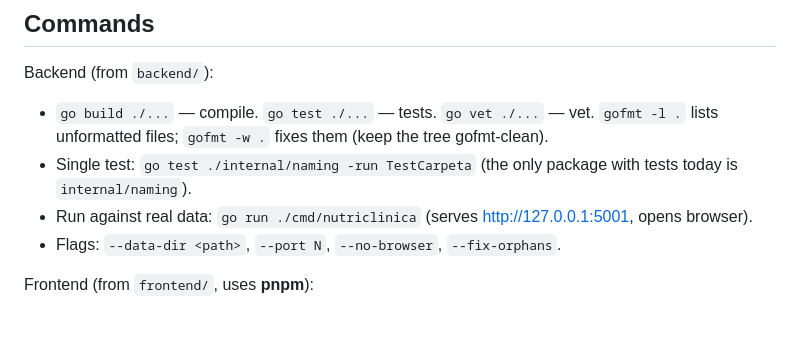
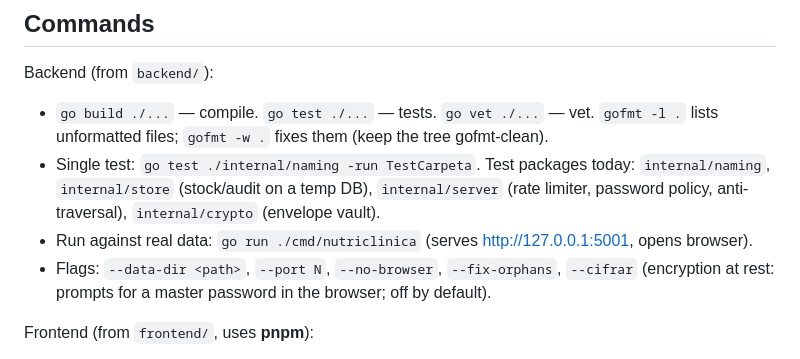
Before and after one commit to rechedev9/nutriclinica-app, a Markdown page: CLAUDE.md, the part around one of its changes. GitHub-like rendering; blank space fills up the shorter version.

```diff
--- a/CLAUDE.md
+++ b/CLAUDE.md
@@ -26,9 +26,9 @@ dist/       cross-compiled release binaries — gitignored
 
 Backend (from `backend/`):
 - `go build ./...` — compile. `go test ./...` — tests. `go vet ./...` — vet. `gofmt -l .` lists unformatted files; `gofmt -w .` fixes them (keep the tree gofmt-clean).
-- Single test: `go test ./internal/naming -run TestCarpeta` (the only package with tests today is `internal/naming`).
+- Single test: `go test ./internal/naming -run TestCarpeta`. Test packages today: `internal/naming`, `internal/store` (stock/audit on a temp DB), `internal/server` (rate limiter, password policy, anti-traversal), `internal/crypto` (envelope vault).
 - Run against real data: `go run ./cmd/nutriclinica` (serves http://127.0.0.1:5001, opens browser).
-- Flags: `--data-dir <path>`, `--port N`, `--no-browser`, `--fix-orphans`.
+- Flags: `--data-dir <path>`, `--port N`, `--no-browser`, `--fix-orphans`, `--cifrar` (encryption at rest: prompts for a master password in the browser; off by default).
 
 Frontend (from `frontend/`, uses **pnpm**):
 - `pnpm install` then `pnpm dev:full` — starts **both** the Go backend (:5001) and the Vite dev server (:5173) together via `concurrently` (Ctrl+C stops both). Open http://localhost:5173. The backend uses the repo's `bbdd/` and `fotos/` (`--data-dir ..`).
```
Also changed, not shown: other parts of CLAUDE.md (+13 -12 lines).
